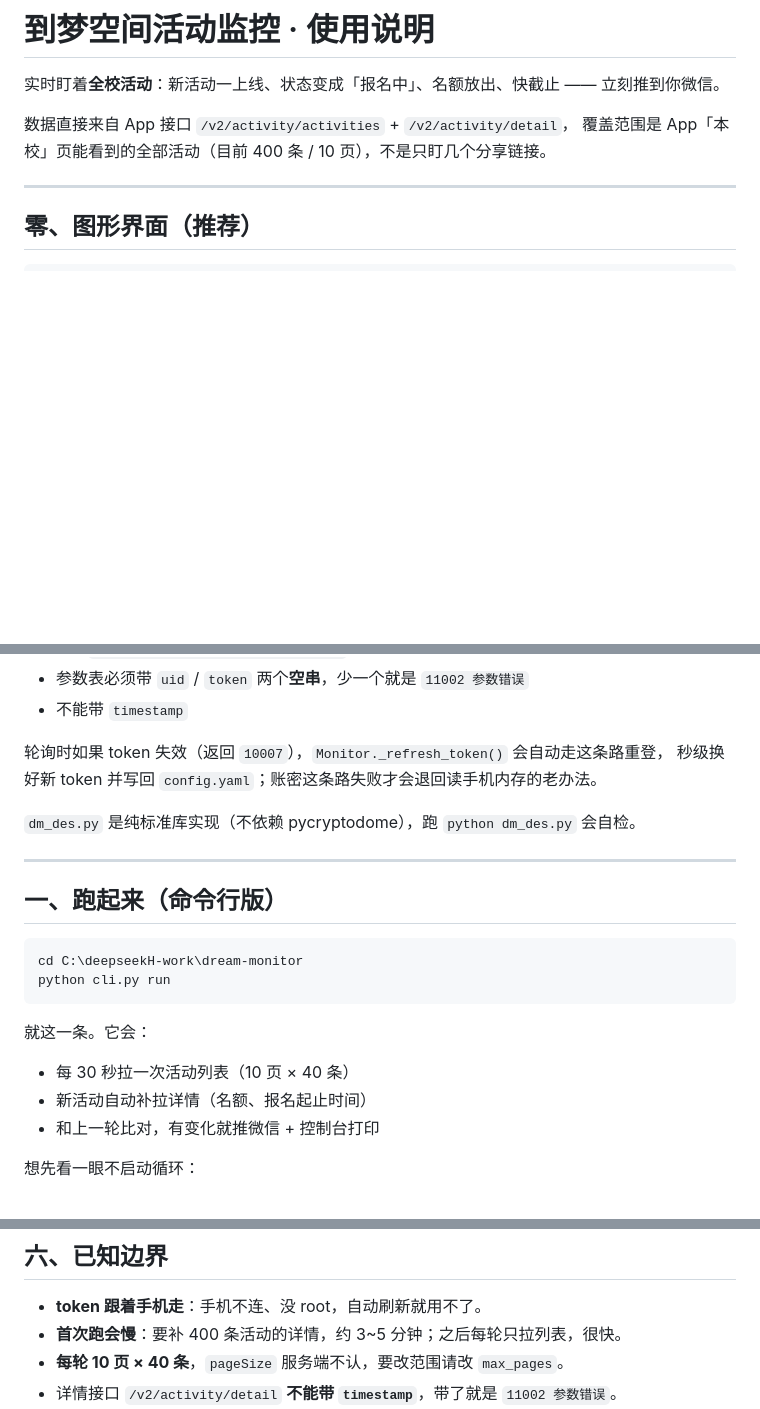
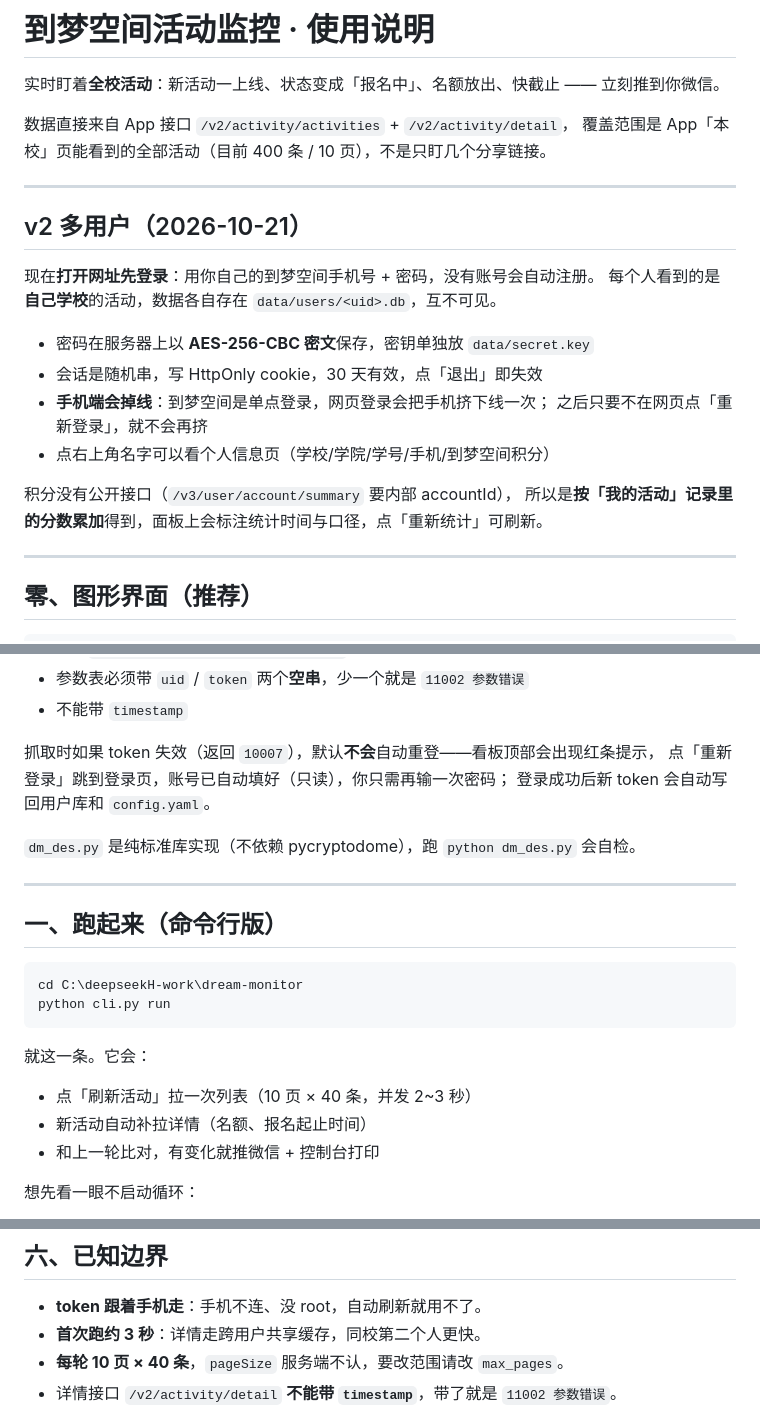
Before and after one commit to LinXiaoAn7/dream-monitor, a Markdown page: 使用说明.md, 3 parts joined by grey strips. GitHub-like rendering; blank space fills up the shorter version.

```diff
--- a/使用说明.md
+++ b/使用说明.md
@@ -4,6 +4,22 @@
 
 数据直接来自 App 接口 `/v2/activity/activities` + `/v2/activity/detail`，
 覆盖范围是 App「本校」页能看到的全部活动（目前 400 条 / 10 页），不是只盯几个分享链接。
+
+---
+
+## v2 多用户（2026-10-21）
+
+现在**打开网址先登录**：用你自己的到梦空间手机号 + 密码，没有账号会自动注册。
+每个人看到的是**自己学校**的活动，数据各自存在 `data/users/<uid>.db`，互不可见。
+
+- 密码在服务器上以 **AES-256-CBC 密文**保存，密钥单独放 `data/secret.key`
+- 会话是随机串，写 HttpOnly cookie，30 天有效，点「退出」即失效
+- **手机端会掉线**：到梦空间是单点登录，网页登录会把手机挤下线一次；
+  之后只要不在网页点「重新登录」，就不会再挤
+- 点右上角名字可以看个人信息页（学校/学院/学号/手机/到梦空间积分）
+
+积分没有公开接口（`/v3/user/account/summary` 要内部 accountId），
+所以是**按「我的活动」记录里的分数累加**得到，面板上会标注统计时间与口径，点「重新统计」可刷新。
 
 ---
 
@@ -58,8 +74,9 @@ python tools\auto_login.py --show    # 看明文密码 / 密文 / 回解
 - 参数表必须带 `uid` / `token` 两个**空串**，少一个就是 `11002 参数错误`
 - 不能带 `timestamp`
 
-轮询时如果 token 失效（返回 `10007`），`Monitor._refresh_token()` 会自动走这条路重登，
-秒级换好新 token 并写回 `config.yaml`；账密这条路失败才会退回读手机内存的老办法。
+抓取时如果 token 失效（返回 `10007`），默认**不会**自动重登——看板顶部会出现红条提示，
+点「重新登录」跳到登录页，账号已自动填好（只读），你只需再输一次密码；
+登录成功后新 token 会自动写回用户库和 `config.yaml`。
 
 `dm_des.py` 是纯标准库实现（不依赖 pycryptodome），跑 `python dm_des.py` 会自检。
 
@@ -74,7 +91,7 @@ python cli.py run
 
 就这一条。它会：
 
-- 每 30 秒拉一次活动列表（10 页 × 40 条）
+- 点「刷新活动」拉一次列表（10 页 × 40 条，并发 2~3 秒）
 - 新活动自动补拉详情（名额、报名起止时间）
 - 和上一轮比对，有变化就推微信 + 控制台打印
 
@@ -174,7 +191,7 @@ python watch.py run
 ## 六、已知边界
 
 - **token 跟着手机走**：手机不连、没 root，自动刷新就用不了。
-- **首次跑会慢**：要补 400 条活动的详情，约 3~5 分钟；之后每轮只拉列表，很快。
+- **首次跑约 3 秒**：详情走跨用户共享缓存，同校第二个人更快。
 - **每轮 10 页 × 40 条**，`pageSize` 服务端不认，要改范围请改 `max_pages`。
 - 详情接口 `/v2/activity/detail` **不能带 `timestamp`**，带了就是 `11002 参数错误`。
 - 列表接口必须用固定那套字段（见 `dmclient.py` 的 `ACTIVITY_QUERY`），多传未知键也是 `11002`。
```
Also changed, not shown: CHANGELOG.md (added, +50 -0 lines), README.md (+22 -9 lines), docs/progress.png (added), docs/screenshot.png, 2 other files.
